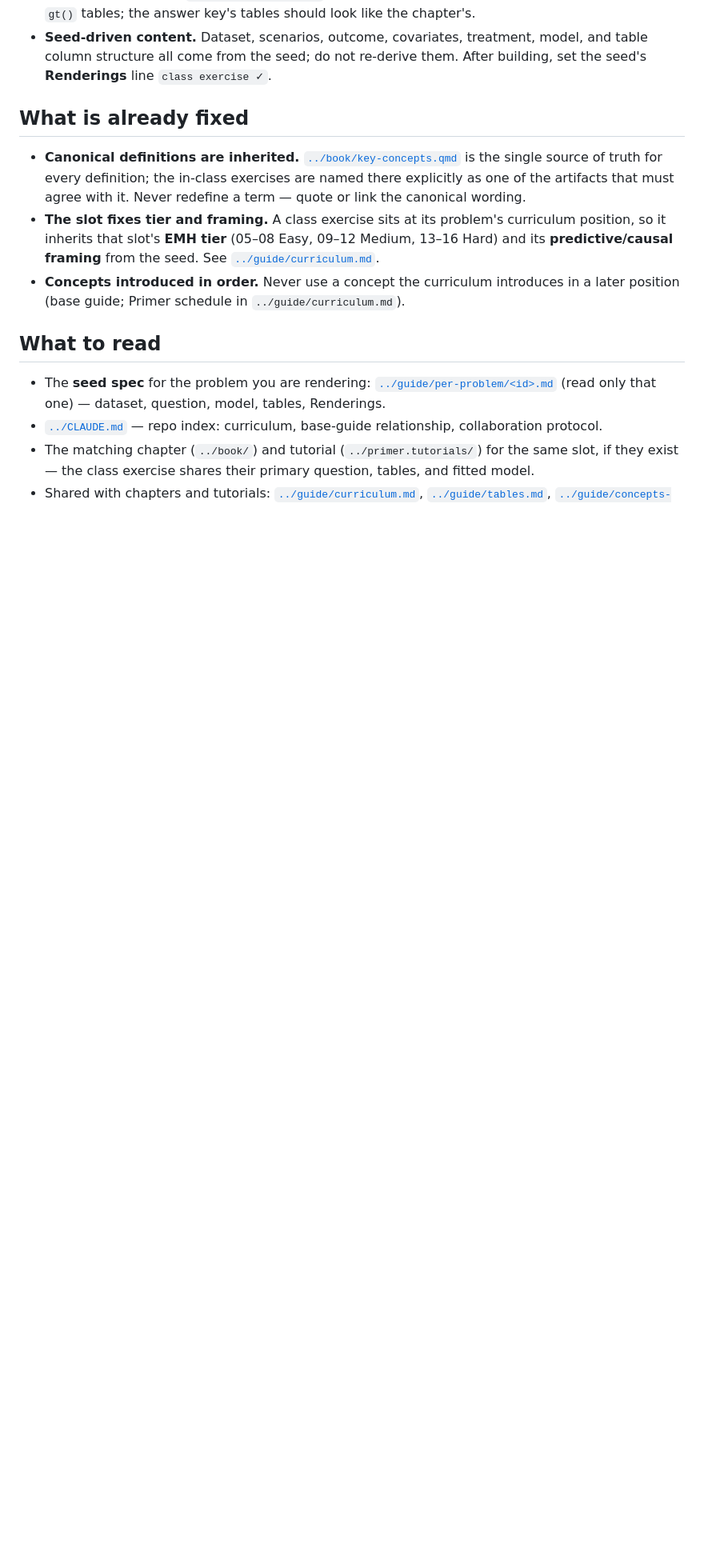
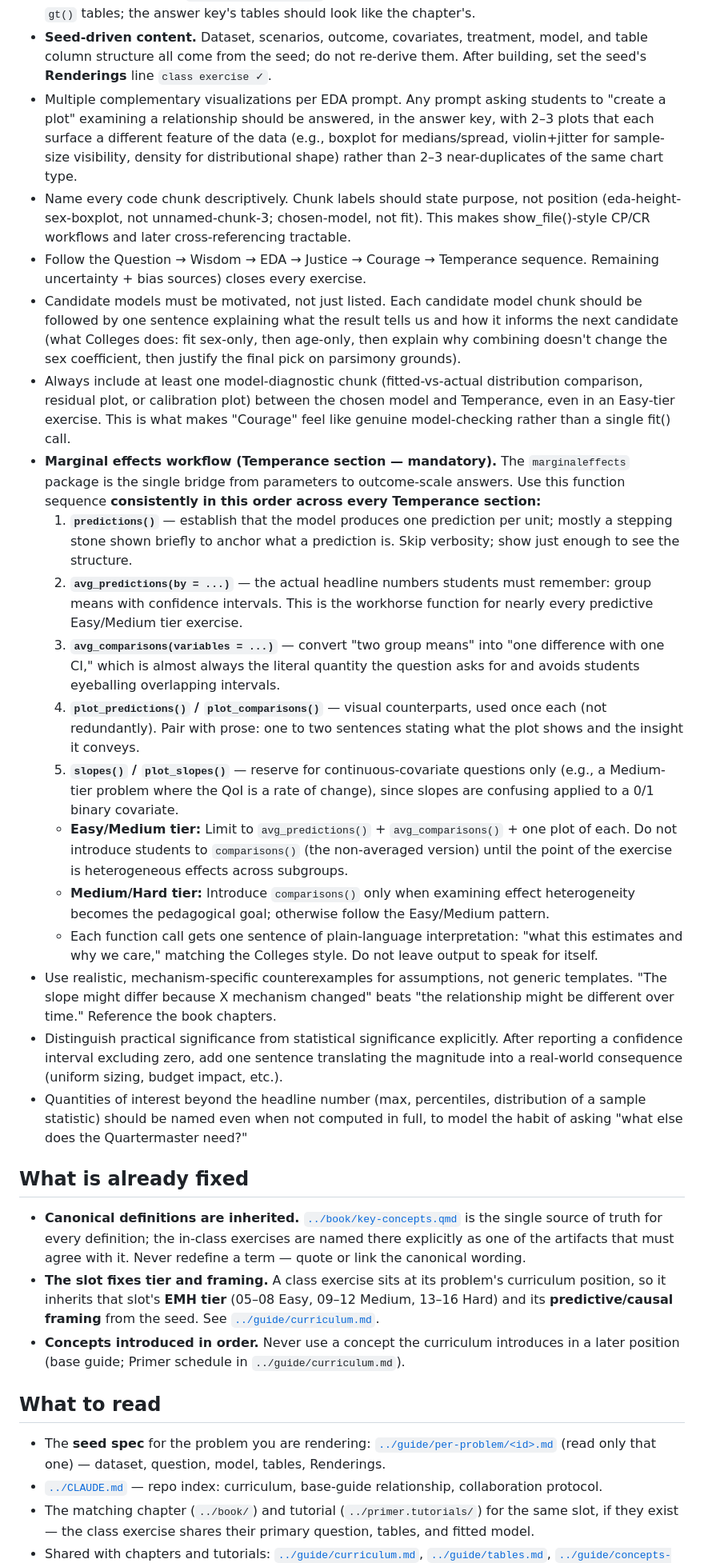
Before and after one commit to PPBDS/primer, a Markdown page: class-exercises/CLAUDE.md, the part around the change. Shown at 80% size. GitHub-like rendering; blank space fills up the shorter version.

```diff
--- a/class-exercises/CLAUDE.md
+++ b/class-exercises/CLAUDE.md
@@ -43,12 +43,30 @@ A class exercise is a pair of Quarto documents in a folder named for the problem
 - **Final-product workflow.** When a class exercise ends with a publishable artifact, the final section should guide students to create a short Quarto document, include at least one plot, and publish it to GitHub Pages. The instructor answer key should show the completed version of that deliverable. The plot step should explicitly direct students to ask AI to create the plot and to use AI for the coding, rather than relying on manual coding. Before that step, the student handout should include one code block with the preceptor-prepared analysis scaffold that covers the data loading, cleaning, and model fitting steps. That block should be introduced with a short note such as “This is the code Preceptor has prepared for you.” The handout should include optional extension ideas for students who finish early, and those ideas should be specific to the data and model in that exercise rather than generic. They can include prompts for asking AI to inspect the data, identify outliers, suggest better visuals, or propose follow-up questions that strengthen the final report.
 - **Preceptor and Population Tables use the project standard — never improvised.** Build them with the full `gt` pipeline from [`../guide/tables.md`](../guide/tables.md) §10: spanners with fixed IDs (`unit_span`, `outcome_span`, `treatment_span`, `covariates_span`), the footnote set, the hatch helper for causal counterfactuals, the 11-row Population Table layout, and the `opt_css` → `as_raw_html()` → `cat()`-in-`results: asis` ending. The fastest correct path is to **copy the matching tables from the problem's chapter** (`../book/<NN-name>.qmd`) or tutorial and adapt them. Do **not** write ad-hoc flat `gt()` tables; the answer key's tables should look like the chapter's.
 - **Seed-driven content.** Dataset, scenarios, outcome, covariates, treatment, model, and table column structure all come from the seed; do not re-derive them. After building, set the seed's **Renderings** line `class exercise ✓`.
+- Multiple complementary visualizations per EDA prompt. Any prompt asking students to "create a plot" examining a relationship should be answered, in the answer key, with 2–3 plots that each surface a different feature of the data (e.g., boxplot for medians/spread, violin+jitter for sample-size visibility, density for distributional shape) rather than 2–3 near-duplicates of the same chart type.
+- Name every code chunk descriptively. Chunk labels should state purpose, not position (eda-height-sex-boxplot, not unnamed-chunk-3; chosen-model, not fit). This makes show_file()-style CP/CR workflows and later cross-referencing tractable.
+- Follow the Question → Wisdom → EDA → Justice → Courage → Temperance sequence. Remaining uncertainty + bias sources) closes every exercise.
+- Candidate models must be motivated, not just listed. Each candidate model chunk should be followed by one sentence explaining what the result tells us and how it informs the next candidate (what Colleges does: fit sex-only, then age-only, then explain why combining doesn't change the sex coefficient, then justify the final pick on parsimony grounds).
+- Always include at least one model-diagnostic chunk (fitted-vs-actual distribution comparison, residual plot, or calibration plot) between the chosen model and Temperance, even in an Easy-tier exercise. This is what makes "Courage" feel like genuine model-checking rather than a single fit() call.
+- **Marginal effects workflow (Temperance section — mandatory).** The `marginaleffects` package is the single bridge from parameters to outcome-scale answers. Use this function sequence **consistently in this order across every Temperance section:**
+  1. **`predictions()`** — establish that the model produces one prediction per unit; mostly a stepping stone shown briefly to anchor what a prediction is. Skip verbosity; show just enough to see the structure.
+  2. **`avg_predictions(by = ...)`** — the actual headline numbers students must remember: group means with confidence intervals. This is the workhorse function for nearly every predictive Easy/Medium tier exercise.
+  3. **`avg_comparisons(variables = ...)`** — convert "two group means" into "one difference with one CI," which is almost always the literal quantity the question asks for and avoids students eyeballing overlapping intervals.
+  4. **`plot_predictions()` / `plot_comparisons()`** — visual counterparts, used once each (not redundantly). Pair with prose: one to two sentences stating what the plot shows and the insight it conveys.
+  5. **`slopes()` / `plot_slopes()`** — reserve for continuous-covariate questions only (e.g., a Medium-tier problem where the QoI is a rate of change), since slopes are confusing applied to a 0/1 binary covariate.
+  - **Easy/Medium tier:** Limit to `avg_predictions()` + `avg_comparisons()` + one plot of each. Do not introduce students to `comparisons()` (the non-averaged version) until the point of the exercise is heterogeneous effects across subgroups.
+  - **Medium/Hard tier:** Introduce `comparisons()` only when examining effect heterogeneity becomes the pedagogical goal; otherwise follow the Easy/Medium pattern.
+  - Each function call gets one sentence of plain-language interpretation: "what this estimates and why we care," matching the Colleges style. Do not leave output to speak for itself.
+- Use realistic, mechanism-specific counterexamples for assumptions, not generic templates. "The slope might differ because X mechanism changed" beats "the relationship might be different over time." Reference the book chapters.
+- Distinguish practical significance from statistical significance explicitly. After reporting a confidence interval excluding zero, add one sentence translating the magnitude into a real-world consequence (uniform sizing, budget impact, etc.).
+- Quantities of interest beyond the headline number (max, percentiles, distribution of a sample statistic) should be named even when not computed in full, to model the habit of asking "what else does the Quartermaster need?"
 
 ## What is already fixed
 
 - **Canonical definitions are inherited.** [`../book/key-concepts.qmd`](../book/key-concepts.qmd) is the single source of truth for every definition; the in-class exercises are named there explicitly as one of the artifacts that must agree with it. Never redefine a term — quote or link the canonical wording.
 - **The slot fixes tier and framing.** A class exercise sits at its problem's curriculum position, so it inherits that slot's **EMH tier** (05–08 Easy, 09–12 Medium, 13–16 Hard) and its **predictive/causal framing** from the seed. See [`../guide/curriculum.md`](../guide/curriculum.md).
 - **Concepts introduced in order.** Never use a concept the curriculum introduces in a later position (base guide; Primer schedule in `../guide/curriculum.md`).
+
 
 ## What to read
 
```
